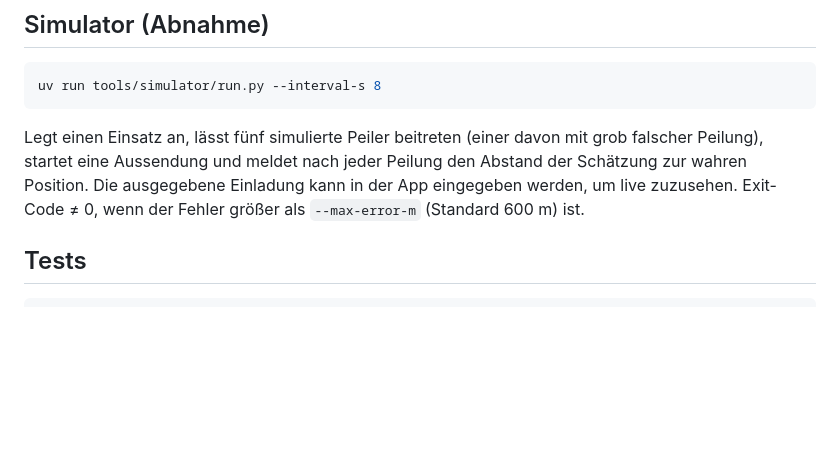
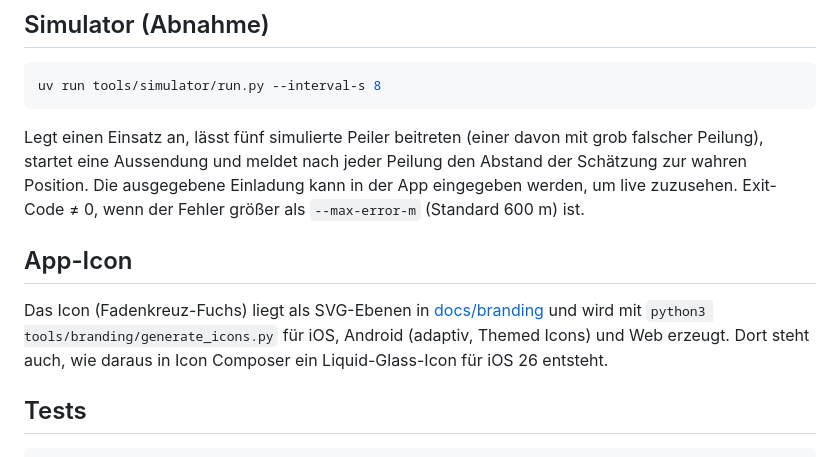
Before and after one commit to ceotjoe/FoxGrid, a Markdown page: README.md, the part around the change. Rendered like a GitHub page; blank space fills up the shorter version.

Commit message:
docs: describe the icon workflow and Liquid Glass path
Co-Authored-By: Claude Sonnet 5.5 <noreply@anthropic.com>

```diff
--- a/README.md
+++ b/README.md
@@ -52,6 +52,12 @@ Legt einen Einsatz an, lässt fünf simulierte Peiler beitreten (einer davon mit
 startet eine Aussendung und meldet nach jeder Peilung den Abstand der Schätzung zur wahren Position. Die
 ausgegebene Einladung kann in der App eingegeben werden, um live zuzusehen. Exit-Code ≠ 0, wenn der Fehler
 größer als `--max-error-m` (Standard 600 m) ist.
+
+## App-Icon
+
+Das Icon (Fadenkreuz-Fuchs) liegt als SVG-Ebenen in [docs/branding](docs/branding) und wird mit
+`python3 tools/branding/generate_icons.py` für iOS, Android (adaptiv, Themed Icons) und Web erzeugt.
+Dort steht auch, wie daraus in Icon Composer ein Liquid-Glass-Icon für iOS 26 entsteht.
 
 ## Tests
 
```
Also changed, not shown: CLAUDE.md (+6 -0 lines), docs/branding/README.md (added, +35 -0 lines).
